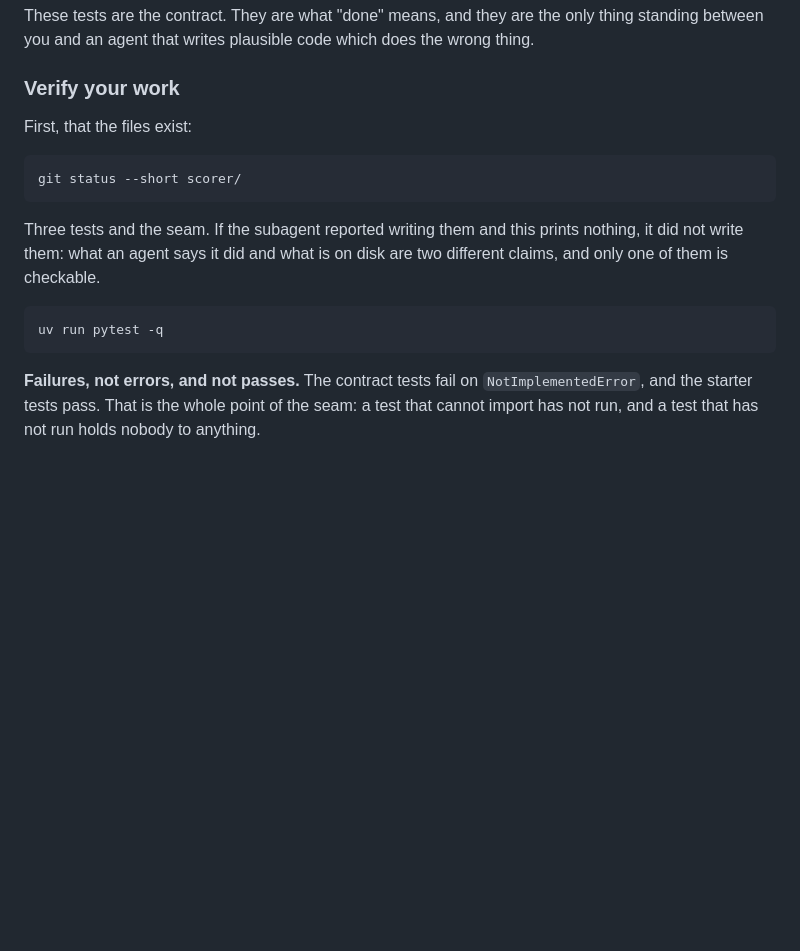
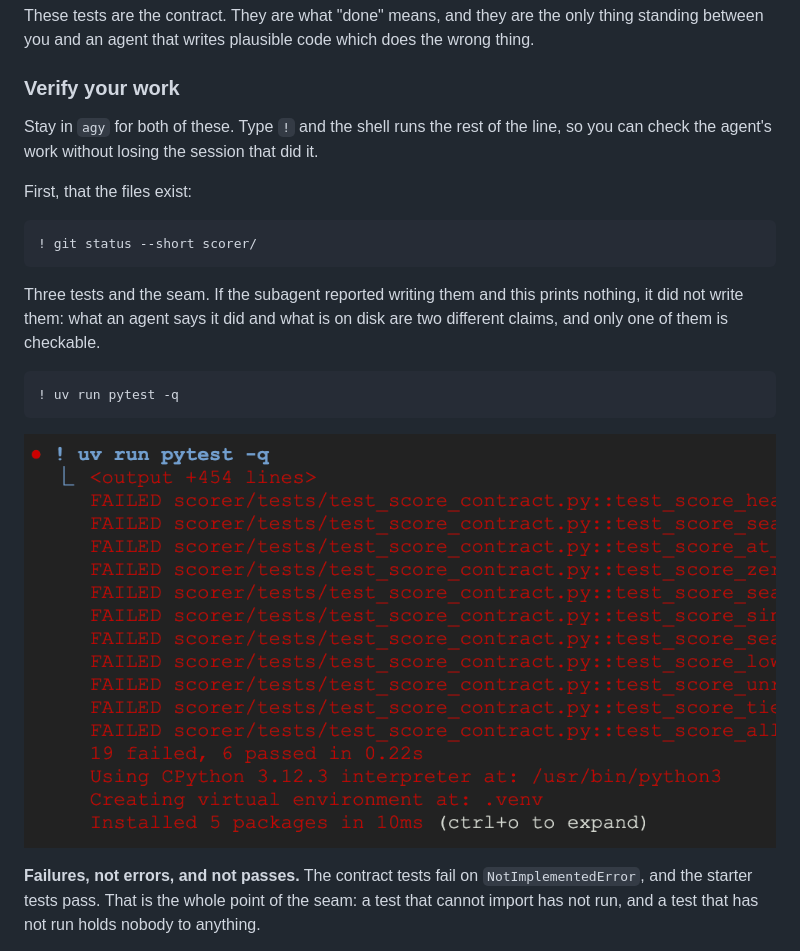
Before and after one commit to alanblythe/workshop-agentic-sdlc-lab, a Markdown page: lab.tutorial.md, the part around the change. Rendered like a GitHub page; pictures changed too: docs/images/contract-tests-failing.png (added); blank space fills up the shorter version.

````diff
--- a/lab.tutorial.md
+++ b/lab.tutorial.md
@@ -329,10 +329,13 @@ the wrong thing.
 
 ### Verify your work
 
+Stay in `agy` for both of these. Type `!` and the shell runs the rest of the
+line, so you can check the agent's work without losing the session that did it.
+
 First, that the files exist:
 
 ```bash
-git status --short scorer/
+! git status --short scorer/
 ```
 
 Three tests and the seam. If the subagent reported writing them and this prints
@@ -340,8 +343,10 @@ nothing, it did not write them: what an agent says it did and what is on disk
 are two different claims, and only one of them is checkable.
 
 ```bash
-uv run pytest -q
+! uv run pytest -q
 ```
+
+![pytest reporting the contract tests failed and the starter tests passed](https://raw.githubusercontent.com/alanblythe/workshop-agentic-sdlc-lab/main/docs/images/contract-tests-failing.png)
 
 **Failures, not errors, and not passes.** The contract tests fail on
 `NotImplementedError`, and the starter tests pass. That is the whole point of
````
Also changed, not shown: lab.lab.md (+7 -2 lines), 1 other file.
